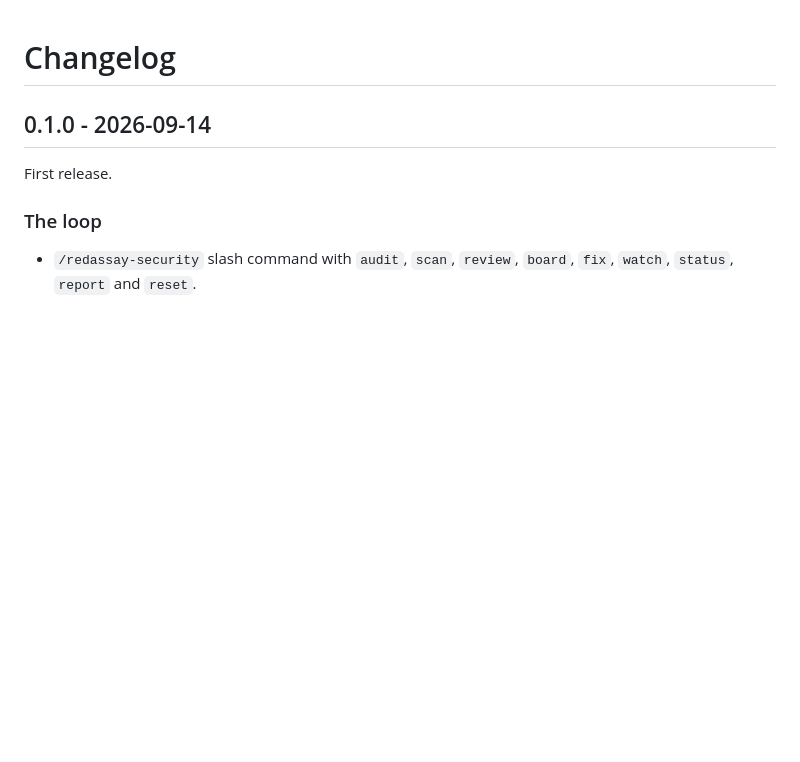
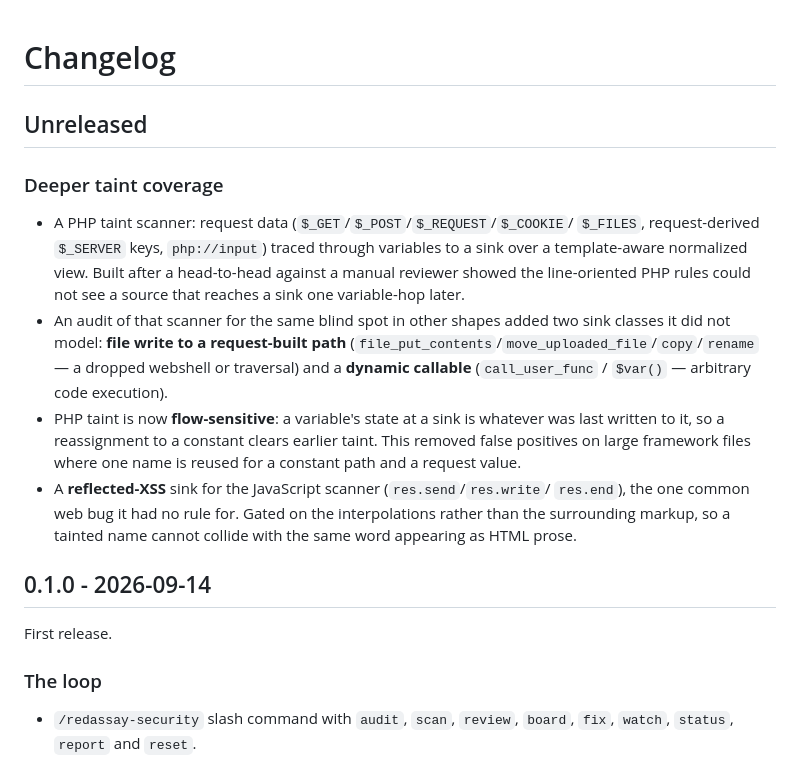
Before and after one commit to Himasnhu-AT/redassay-security-audit, a Markdown page: CHANGELOG.md, the part around the change. Drawn GitHub-style; blank space fills up the shorter version.

Commit message:
docs: changelog the taint work and name the per-language limit
Records the PHP taint scanner, the two audit-driven sinks, the flow-sensitivity
fix and the JS reflected-XSS sink under Unreleased. Adds a Known-limits bullet
stating plainly that only Python/JS/PHP have taint tracking - Ruby, Go and
Java/Kotlin have line rules only and miss the through-variable case - and why
that scanner has not been built yet (the corpus is almost all PHP/JS/Python, so
a new language's precision cannot be measured at scale).

```diff
--- a/CHANGELOG.md
+++ b/CHANGELOG.md
@@ -1,4 +1,27 @@
 # Changelog
+
+## Unreleased
+
+### Deeper taint coverage
+
+- A PHP taint scanner: request data (`$_GET`/`$_POST`/`$_REQUEST`/`$_COOKIE`/
+  `$_FILES`, request-derived `$_SERVER` keys, `php://input`) traced through
+  variables to a sink over a template-aware normalized view. Built after a
+  head-to-head against a manual reviewer showed the line-oriented PHP rules
+  could not see a source that reaches a sink one variable-hop later.
+- An audit of that scanner for the same blind spot in other shapes added two
+  sink classes it did not model: **file write to a request-built path**
+  (`file_put_contents`/`move_uploaded_file`/`copy`/`rename` — a dropped
+  webshell or traversal) and a **dynamic callable** (`call_user_func` / `$var()`
+  — arbitrary code execution).
+- PHP taint is now **flow-sensitive**: a variable's state at a sink is whatever
+  was last written to it, so a reassignment to a constant clears earlier taint.
+  This removed false positives on large framework files where one name is reused
+  for a constant path and a request value.
+- A **reflected-XSS** sink for the JavaScript scanner (`res.send`/`res.write`/
+  `res.end`), the one common web bug it had no rule for. Gated on the
+  interpolations rather than the surrounding markup, so a tainted name cannot
+  collide with the same word appearing as HTML prose.
 
 ## 0.1.0 - 2026-09-14
 
```
Also changed, not shown: docs/architecture.md (+7 -0 lines).
